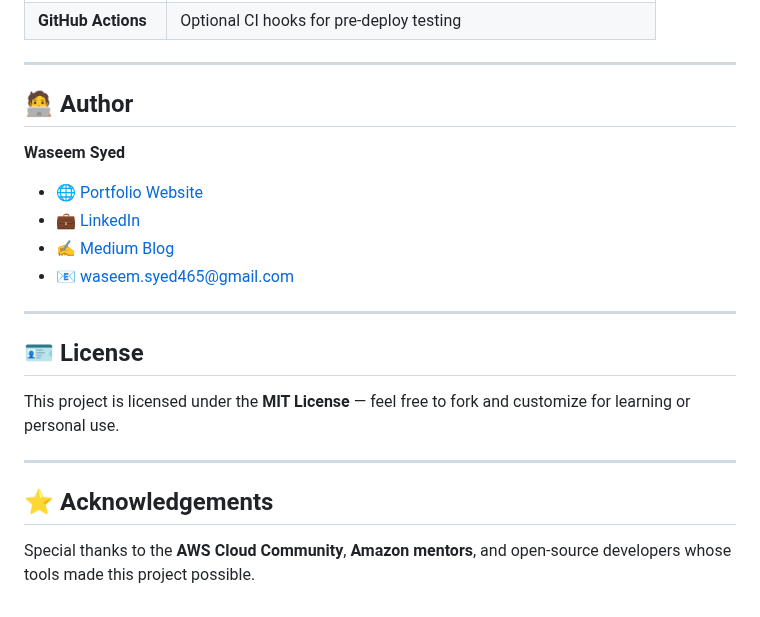
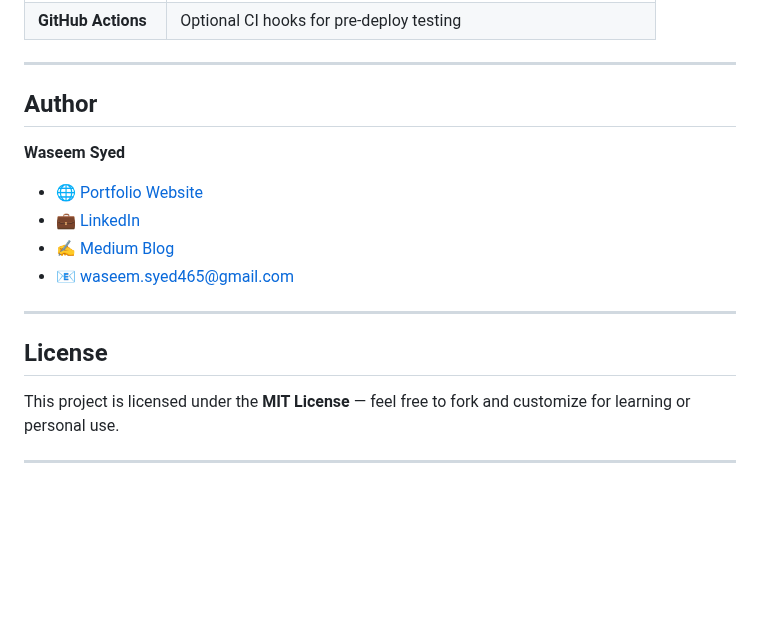
Before and after one commit to waseem465syed/portfolio-with-amplify, a Markdown page: README.md, the part around one of its changes. GitHub-like rendering; blank space fills up the shorter version.

Commit message:
Revise README sections and remove acknowledgements
Updated section headings and removed acknowledgements.

```diff
--- a/README.md
+++ b/README.md
@@ -160,7 +160,7 @@ portfolio-website/
 
 ---
 
-## 🧑‍💻 Author
+## Author
 
 **Waseem Syed**
 - 🌐 [Portfolio Website](https://waseem-syed.click)
@@ -170,12 +170,8 @@ portfolio-website/
 
 ---
 
-## 🪪 License
+## License
 
 This project is licensed under the **MIT License** — feel free to fork and customize for learning or personal use.
 
 ---
-
-## ⭐ Acknowledgements
-
-Special thanks to the **AWS Cloud Community**, **Amazon mentors**, and open-source developers whose tools made this project possible.
```
Also changed, not shown: other parts of README.md (+8 -8 lines).
